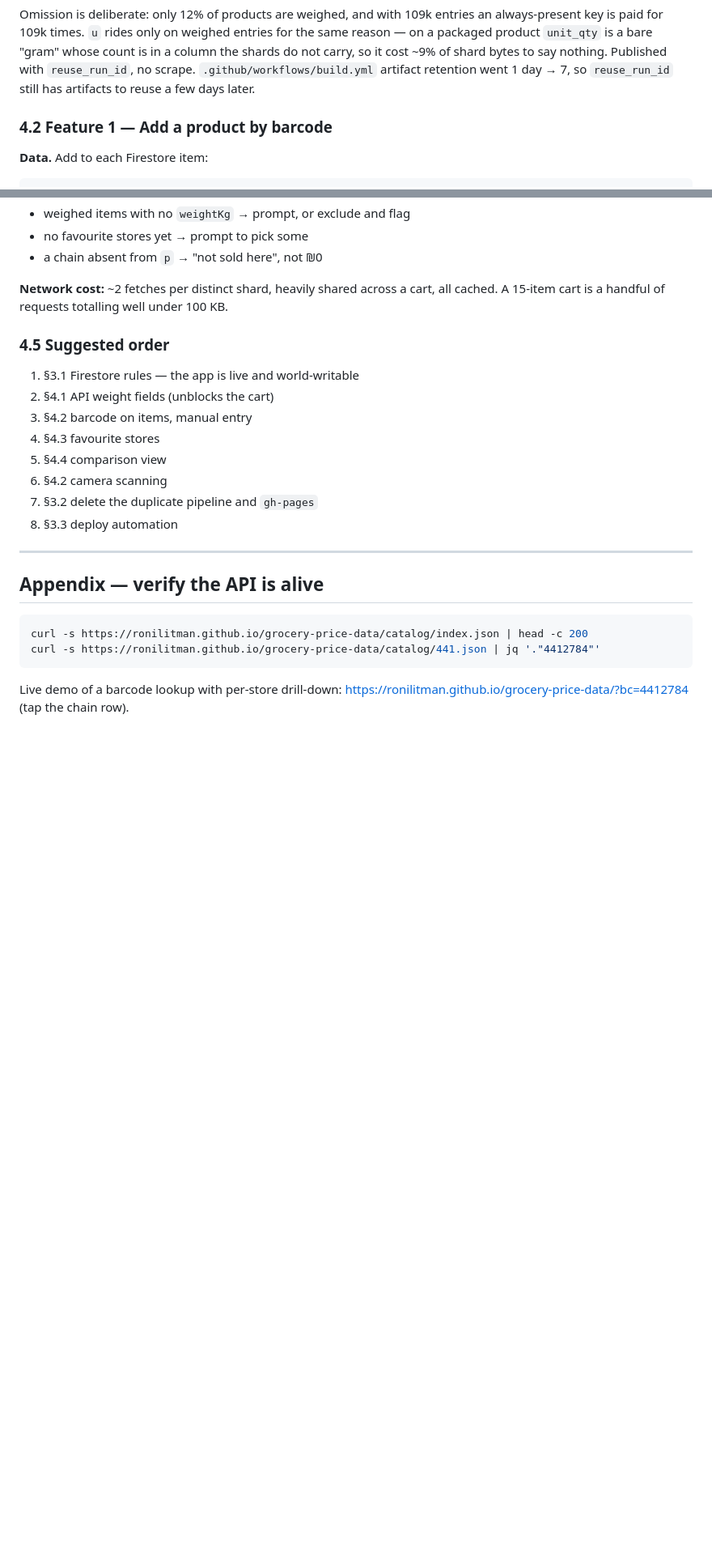
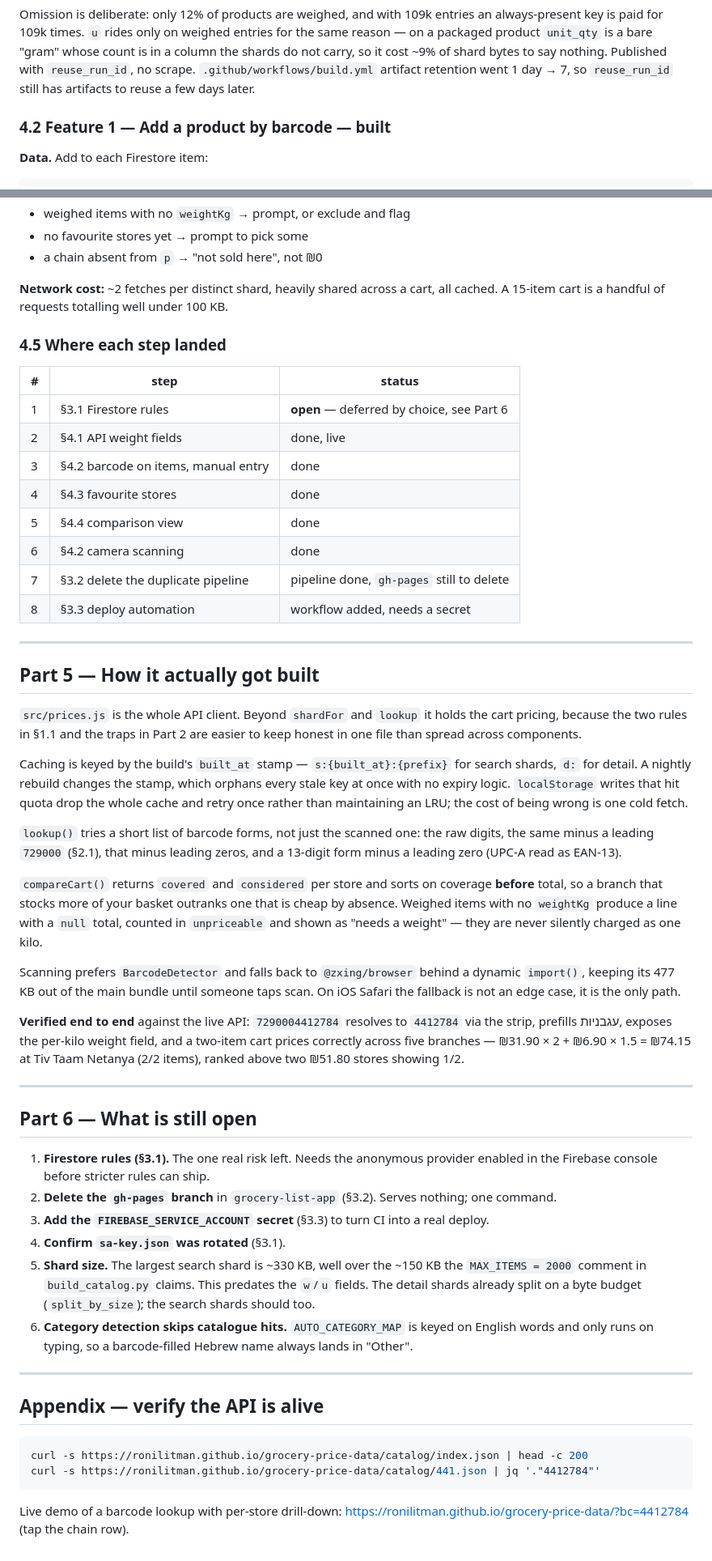
Before and after one commit to ronilitman/grocery-price-data, a Markdown page: HANDOFF.md, 2 parts joined by grey strips. Shown at 81% size. Rendered like a GitHub page; blank space fills up the shorter version.

````diff
--- a/HANDOFF.md
+++ b/HANDOFF.md
@@ -185,7 +199,7 @@ say nothing. Published with `reuse_run_id`, no scrape.
 `.github/workflows/build.yml` artifact retention went 1 day → 7, so
 `reuse_run_id` still has artifacts to reuse a few days later.
 
-### 4.2 Feature 1 — Add a product by barcode
+### 4.2 Feature 1 — Add a product by barcode — **built**
 
 **Data.** Add to each Firestore item:
 ```js
@@ -256,16 +270,71 @@ see per-item prices and which items were missing.
 **Network cost:** ~2 fetches per distinct shard, heavily shared across a cart,
 all cached. A 15-item cart is a handful of requests totalling well under 100 KB.
 
-### 4.5 Suggested order
+### 4.5 Where each step landed
 
-1. §3.1 Firestore rules — the app is live and world-writable
-2. §4.1 API weight fields (unblocks the cart)
-3. §4.2 barcode on items, manual entry
-4. §4.3 favourite stores
-5. §4.4 comparison view
-6. §4.2 camera scanning
-7. §3.2 delete the duplicate pipeline and `gh-pages`
-8. §3.3 deploy automation
+| # | step | status |
+|---|---|---|
+| 1 | §3.1 Firestore rules | **open** — deferred by choice, see Part 6 |
+| 2 | §4.1 API weight fields | done, live |
+| 3 | §4.2 barcode on items, manual entry | done |
+| 4 | §4.3 favourite stores | done |
+| 5 | §4.4 comparison view | done |
+| 6 | §4.2 camera scanning | done |
+| 7 | §3.2 delete the duplicate pipeline | pipeline done, `gh-pages` still to delete |
+| 8 | §3.3 deploy automation | workflow added, needs a secret |
+
+---
+
+## Part 5 — How it actually got built
+
+`src/prices.js` is the whole API client. Beyond `shardFor` and `lookup` it holds
+the cart pricing, because the two rules in §1.1 and the traps in Part 2 are
+easier to keep honest in one file than spread across components.
+
+Caching is keyed by the build's `built_at` stamp — `s:{built_at}:{prefix}` for
+search shards, `d:` for detail. A nightly rebuild changes the stamp, which
+orphans every stale key at once with no expiry logic. `localStorage` writes that
+hit quota drop the whole cache and retry once rather than maintaining an LRU;
+the cost of being wrong is one cold fetch.
+
+`lookup()` tries a short list of barcode forms, not just the scanned one: the
+raw digits, the same minus a leading `729000` (§2.1), that minus leading zeros,
+and a 13-digit form minus a leading zero (UPC-A read as EAN-13).
+
+`compareCart()` returns `covered` and `considered` per store and sorts on
+coverage **before** total, so a branch that stocks more of your basket outranks
+one that is cheap by absence. Weighed items with no `weightKg` produce a line
+with a `null` total, counted in `unpriceable` and shown as "needs a weight" —
+they are never silently charged as one kilo.
+
+Scanning prefers `BarcodeDetector` and falls back to `@zxing/browser` behind a
+dynamic `import()`, keeping its 477 KB out of the main bundle until someone taps
+scan. On iOS Safari the fallback is not an edge case, it is the only path.
+
+**Verified end to end** against the live API: `7290004412784` resolves to
+`4412784` via the strip, prefills עגבניות, exposes the per-kilo weight field,
+and a two-item cart prices correctly across five branches — ₪31.90 × 2 + ₪6.90 ×
+1.5 = ₪74.15 at Tiv Taam Netanya (2/2 items), ranked above two ₪51.80 stores
+showing 1/2.
+
+---
+
+## Part 6 — What is still open
+
+1. **Firestore rules (§3.1).** The one real risk left. Needs the anonymous
+   provider enabled in the Firebase console before stricter rules can ship.
+2. **Delete the `gh-pages` branch** in `grocery-list-app` (§3.2). Serves nothing;
+   one command.
+3. **Add the `FIREBASE_SERVICE_ACCOUNT` secret** (§3.3) to turn CI into a real
+   deploy.
+4. **Confirm `sa-key.json` was rotated** (§3.1).
+5. **Shard size.** The largest search shard is ~330 KB, well over the ~150 KB the
+   `MAX_ITEMS = 2000` comment in `build_catalog.py` claims. This predates the
+   `w`/`u` fields. The detail shards already split on a byte budget
+   (`split_by_size`); the search shards should too.
+6. **Category detection skips catalogue hits.** `AUTO_CATEGORY_MAP` is keyed on
+   English words and only runs on typing, so a barcode-filled Hebrew name always
+   lands in "Other".
 
 ---
 
````
Also changed, not shown: other parts of HANDOFF.md (+34 -20 lines).
